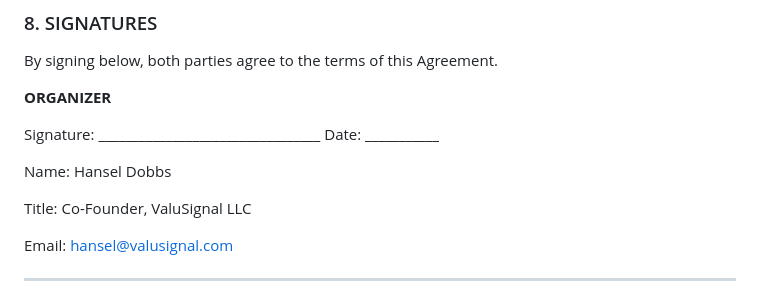
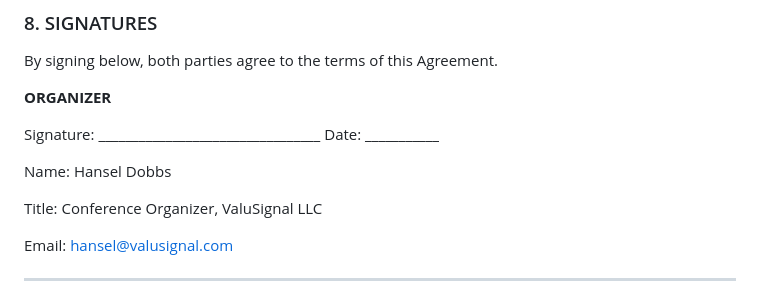
Before and after one commit to Elopezsu/ClaudeCodeTest, a Markdown page: ValuSignal2026-SponsorAgreement-Core.md, the part around the change. Drawn GitHub-style.

Commit message:
Update Hansel's title to Conference Organizer in all sponsor agreements

```diff
--- a/ValuSignal2026-SponsorAgreement-Core.md
+++ b/ValuSignal2026-SponsorAgreement-Core.md
@@ -98,7 +98,7 @@ Signature: _________________________________ Date: ___________
 
 Name: Hansel Dobbs
 
-Title: Co-Founder, ValuSignal LLC
+Title: Conference Organizer, ValuSignal LLC
 
 Email: hansel@valusignal.com
 
```
Also changed, not shown: ValuSignal2026-SponsorAgreement-Featured.md (+1 -1 lines), ValuSignal2026-SponsorAgreement-Title.md (+1 -1 lines).
